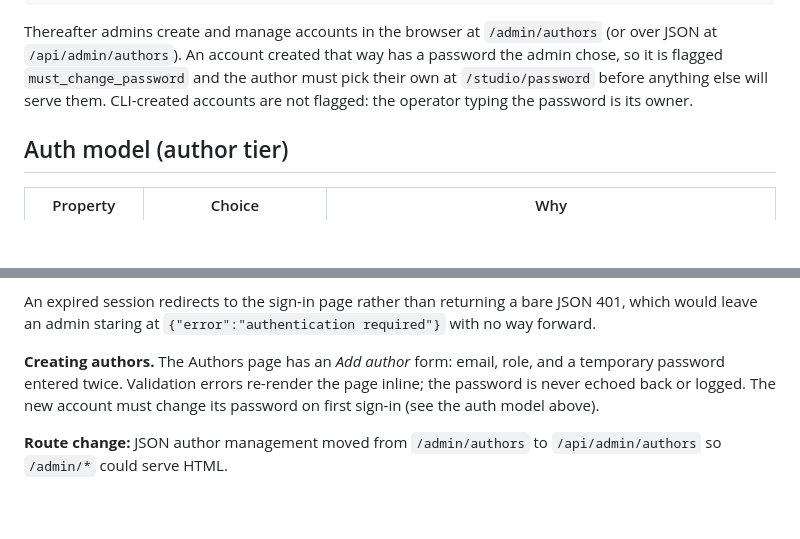
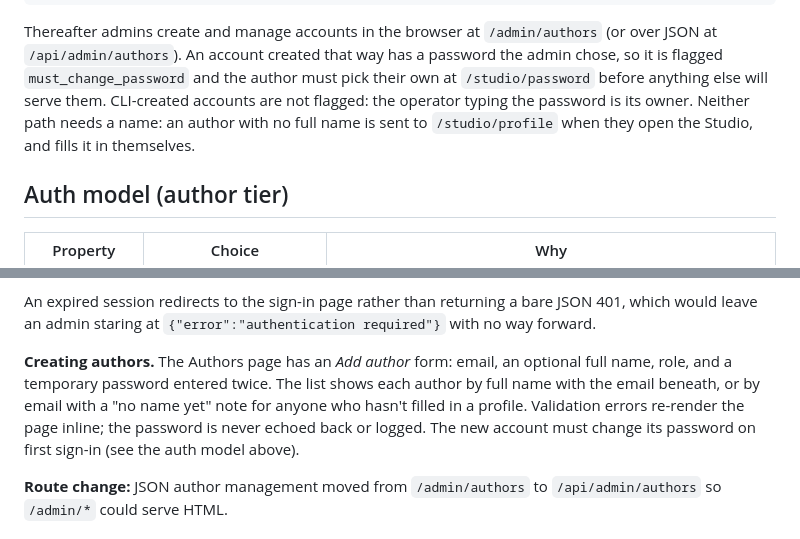
Before and after one commit to pintrail/pintrail, a Markdown page: backend/README.md, 2 parts joined by grey strips. Drawn GitHub-style; blank space fills up the shorter version.

Commit message:
Docs: author creation mentions names and the first-run profile step
Co-Authored-By: Claude Opus 5.5 <noreply@anthropic.com>
Claude-Session: https://claude.ai/code/session_01LVz6M6aBjhuhrW6qsiLg8L

```diff
--- a/backend/README.md
+++ b/backend/README.md
@@ -172,7 +172,9 @@ Thereafter admins create and manage accounts in the browser at
 that way has a password the admin chose, so it is flagged
 `must_change_password` and the author must pick their own at
 `/studio/password` before anything else will serve them. CLI-created accounts
-are not flagged: the operator typing the password is its owner.
+are not flagged: the operator typing the password is its owner. Neither path
+needs a name: an author with no full name is sent to `/studio/profile` when
+they open the Studio, and fills it in themselves.
 
 ## Auth model (author tier)
 
@@ -650,8 +652,10 @@ An expired session redirects to the sign-in page rather than returning a bare
 JSON 401, which would leave an admin staring at `{"error":"authentication
 required"}` with no way forward.
 
-**Creating authors.** The Authors page has an *Add author* form: email, role,
-and a temporary password entered twice. Validation errors re-render the page
+**Creating authors.** The Authors page has an *Add author* form: email, an
+optional full name, role, and a temporary password entered twice. The list
+shows each author by full name with the email beneath, or by email with a
+"no name yet" note for anyone who hasn't filled in a profile. Validation errors re-render the page
 inline; the password is never echoed back or logged. The new account must
 change its password on first sign-in (see the auth model above).
 
```
Also changed, not shown: docs/DEPLOYMENT.md (+1 -1 lines).
